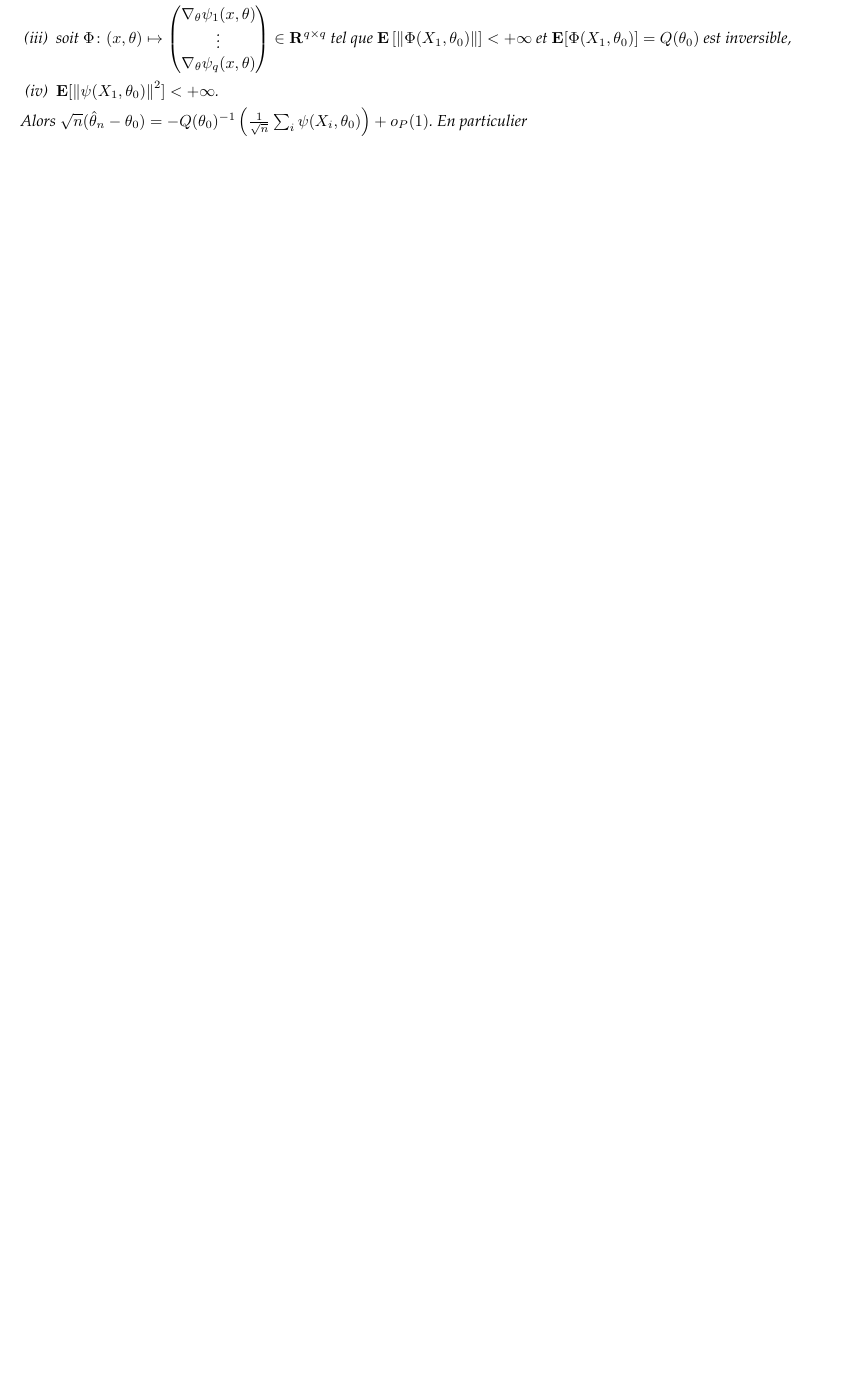
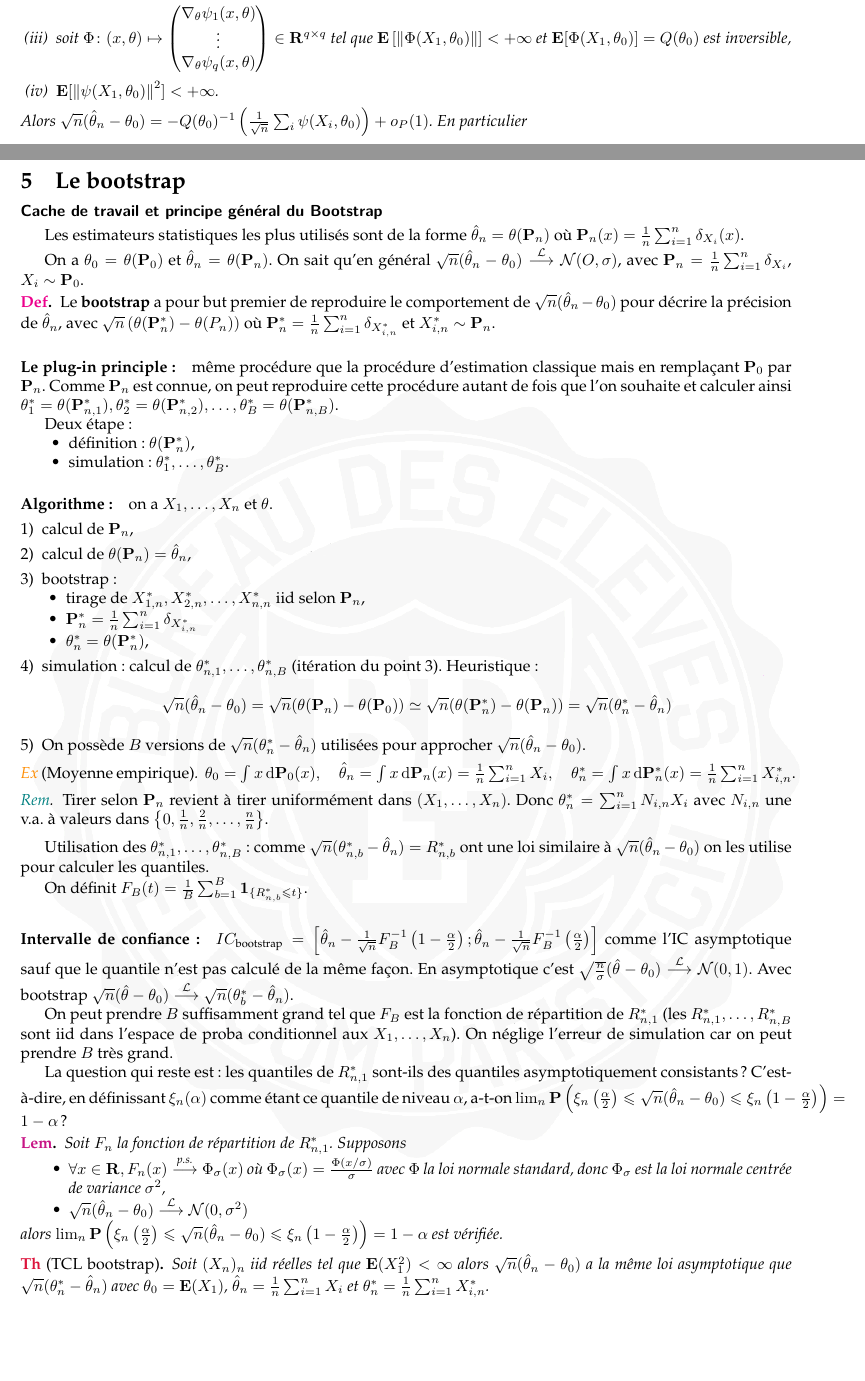
Before and after one commit to RegisGourdel/Entraide_Telecom, a LaTeX document (MACS203b/Fiche MACS203b.tex, which reads MACS203b/chapitre5.tex): part of page 4 of 4 before the commit and two parts of pages 4 and 5 of 5 after it, the two joined at a grey line, cut so that both start at the same text, the shorter picture padded with empty space. Compiled offline with pdfLaTeX.

Commit message:
Ajouts en MACS203b

```diff
--- a/MACS203b/Fiche MACS203b.tex
+++ b/MACS203b/Fiche MACS203b.tex
@@ -33,5 +33,7 @@
 \section{Statistique asymptotique}
 	\input{chapitre4.tex}
 
+\section{Le bootstrap}
+	\input{chapitre5.tex}
 
 \end{document}
--- /dev/null
+++ b/MACS203b/chapitre5.tex
@@ -0,0 +1,76 @@
+\subsection{Cache de travail et principe général du Bootstrap}
+
+	Les estimateurs statistiques les plus utilisés sont de la forme $\hat{\theta}_n = \theta(\proba_n)$ où $\proba_n(x) = \frac{1}{n} \sum_{i = 1}^n \delta_{X_i}(x)$.
+
+	On a $\theta_0 = \theta(\proba_0)$ et $\hat{\theta}_n = \theta(\proba_n)$.
+	On sait qu'en général $\sqrt{n}(\hat{\theta}_n - \theta_0) \overset{\mathcal{L}}{\longrightarrow} \normale(O,\sigma)$, avec $\proba_n = \frac{1}{n} \sum_{i = 1}^n \delta_{X_i}$, $X_i \sim \proba_0$.
+
+	\begin{defn}
+		Le \textbf{bootstrap} a pour but premier de reproduire le comportement de $\sqrt{n}(\hat{\theta}_n - \theta_0)$ pour décrire la précision de $\hat{\theta}_n$, avec $\sqrt{n} \left( \theta(\proba_n^*) - \theta(P_n) \right)$ où $\proba_n^* = \frac{1}{n} \sum_{i = 1}^n \delta_{X_{i,n}^*}$ et $X_{i,n}^* \sim \proba_n$.
+	\end{defn}
+
+	\paragraph{Le plug-in principle :} même procédure que la procédure d'estimation classique mais en remplaçant $\proba_0$ par $\proba_n$.
+	Comme $\proba_n$ est connue, on peut reproduire cette procédure autant de fois que l'on souhaite et calculer ainsi $\theta_1^* = \theta(\proba_{n,1}^*), \theta_2^* = \theta(\proba_{n,2}^*), \ldots, \theta_B^* = \theta(\proba_{n,B}^*)$.
+
+	Deux étape :
+	\begin{itemize}
+		\item[\textbullet] définition : $\theta(\proba_n^*)$,
+		\item[\textbullet] simulation : $\theta_1^*, \ldots, \theta_B^*$.
+	\end{itemize}
+
+	\paragraph{Algorithme :} on a $X_1,\ldots,X_n$ et $\theta$.
+		\begin{enumerate}[1)]
+			\item calcul de $\proba_n$,
+			\item calcul de $\theta(\proba_n) = \hat{\theta}_n$,
+			\item bootstrap :
+				\begin{itemize}
+					\item[\textbullet] tirage de $X_{1,n}^*,X_{2,n}^*,\ldots,X_{n,n}^*$ iid selon $\proba_n$,
+					\item[\textbullet] $\proba_n^* = \frac{1}{n} \sum_{i = 1}^n \delta_{X_{i,n}^*}$
+					\item[\textbullet] $\theta_n^* = \theta(\proba_n^*)$,
+				\end{itemize}
+			\item simulation : calcul de $\theta_{n,1}^*,\ldots,\theta_{n,B}^*$ (itération du point 3).
+				Heuristique :
+				$$\sqrt{n}(\hat{\theta}_n - \theta_0) = \sqrt{n}(\theta(\proba_n) - \theta(\proba_0)) \simeq \sqrt{n}(\theta(\proba_n^*) - \theta(\proba_n)) = \sqrt{n}(\theta_n^* - \hat{\theta}_n)$$
+			\item On possède $B$ versions de $\sqrt{n}(\theta_n^* - \hat{\theta}_n)$ utilisées pour approcher $\sqrt{n}(\hat{\theta}_n - \theta_0)$.
+		\end{enumerate}
+
+	\begin{ex}[Moyenne empirique]
+		$\theta_0 = \int x \diff \proba_0(x), \quad
+			\hat{\theta}_n = \int x \diff \proba_n(x) = \frac{1}{n} \sum_{i = 1}^n X_i, \quad
+			\theta_n^* = \int x \diff \proba_n^*(x) = \frac{1}{n} \sum_{i = 1}^n X_{i,n}^*$.
+	\end{ex}
+
+	\begin{rem}
+		Tirer selon $\proba_n$ revient à tirer uniformément dans $(X_1,\ldots,X_n)$.
+		Donc $\theta_n^* = \sum_{i = 1}^n N_{i,n} X_i$ avec $N_{i,n}$ une v.a. à valeurs dans $\left\{ 0, \frac{1}{n}, \frac{2}{n}, \ldots, \frac{n}{n} \right\}$.
+	\end{rem}
+
+	Utilisation des $\theta_{n,1}^*,\ldots,\theta_{n,B}^*$ : comme $\sqrt{n} (\theta_{n,b}^* - \hat{\theta}_n) = R_{n,b}^*$ ont une loi similaire à $\sqrt{n}(\hat{\theta}_n - \theta_0)$ on les utilise pour calculer les quantiles.
+
+	On définit $F_B(t) = \frac{1}{B} \sum_{b = 1}^B \indic_{ \{ R_{n,b}^* \leq t \} }$.
+
+	\paragraph{Intervalle de confiance :}
+		$IC_{\text{bootstrap}} = \intff{ \hat{\theta}_n - \frac{1}{\sqrt{n}} F_B^{-1} \left( 1 - \frac{\alpha}{2} \right) }{ \hat{\theta}_n - \frac{1}{\sqrt{n}} F_B^{-1} \left( \frac{\alpha}{2} \right)}$
+		comme l'IC asymptotique sauf que le quantile n'est pas calculé de la même façon.
+		En asymptotique c'est $\sqrt{\frac{n}{\sigma}} (\hat{\theta} - \theta_0) \overset{\mathcal{L}}{\longrightarrow} \normale(0,1)$.
+		Avec bootstrap $\sqrt{n}(\hat{\theta} - \theta_0) \overset{\mathcal{L}}{\longrightarrow} \sqrt{n}(\theta_b^* - \hat{\theta}_n)$.
+
+		On peut prendre $B$ suffisamment grand tel que $F_B$ est la fonction de répartition de $R_{n,1}^*$ (les $R_{n,1}^*,\ldots,R_{n,B}^*$ sont iid dans l'espace de proba conditionnel aux $X_1,\ldots,X_n$).
+		On néglige l'erreur de simulation car on peut prendre $B$ très grand.
+
+		La question qui reste est : les quantiles de $R_{n,1}^*$ sont-ils des quantiles asymptotiquement consistants ?
+		C'est-à-dire, en définissant $\xi_n(\alpha)$ comme étant ce quantile de niveau $\alpha$, a-t-on $\lim_n \proba \left( \xi_n \left( \frac{\alpha}{2} \right) \leq \sqrt{n} (\hat{\theta}_n - \theta_0) \leq \xi_n \left( 1 - \frac{\alpha}{2} \right) \right) = 1 - \alpha$ ?
+
+	\begin{lem}
+		Soit $F_n$ la fonction de répartition de $R_{n,1}^*$.
+		Supposons
+		\begin{itemize}
+			\item[\textbullet] $\forall x \in \R, F_n(x) \overset{\text{p.s.}}{\longrightarrow} \Phi_\sigma(x)$ où $\Phi_\sigma(x) = \frac{\Phi(x/\sigma)}{\sigma}$ avec $\Phi$ la loi normale standard, donc $\Phi_\sigma$ est la loi normale centrée de variance $\sigma^2$,
+			\item[\textbullet] $\sqrt{n}(\hat{\theta}_n - \theta_0) \overset{\mathcal{L}}{\longrightarrow} \normale(0,\sigma^2)$
+		\end{itemize}
+		alors $\lim_n \proba \left( \xi_n \left( \frac{\alpha}{2} \right) \leq \sqrt{n} (\hat{\theta}_n - \theta_0) \leq \xi_n \left( 1 - \frac{\alpha}{2} \right) \right) = 1 - \alpha$ est vérifiée.
+	\end{lem}
+
+	\begin{thm}[TCL bootstrap]
+		Soit $(X_n)_n$ iid réelles tel que $\esp(X_1^2) < \infty$ alors $\sqrt{n}(\hat{\theta}_n - \theta_0)$ a la même loi asymptotique que $\sqrt{n}(\theta_n^* - \hat{\theta}_n)$ avec $\theta_0 = \esp(X_1)$, $\hat{\theta}_n = \frac{1}{n} \sum_{i = 1}^n X_i$ et $\theta_n^* = \frac{1}{n} \sum_{i = 1}^n X_{i,n}^*$.
+	\end{thm}
```
Also changed, not shown: MACS203b/Fiche MACS203b.pdf.
